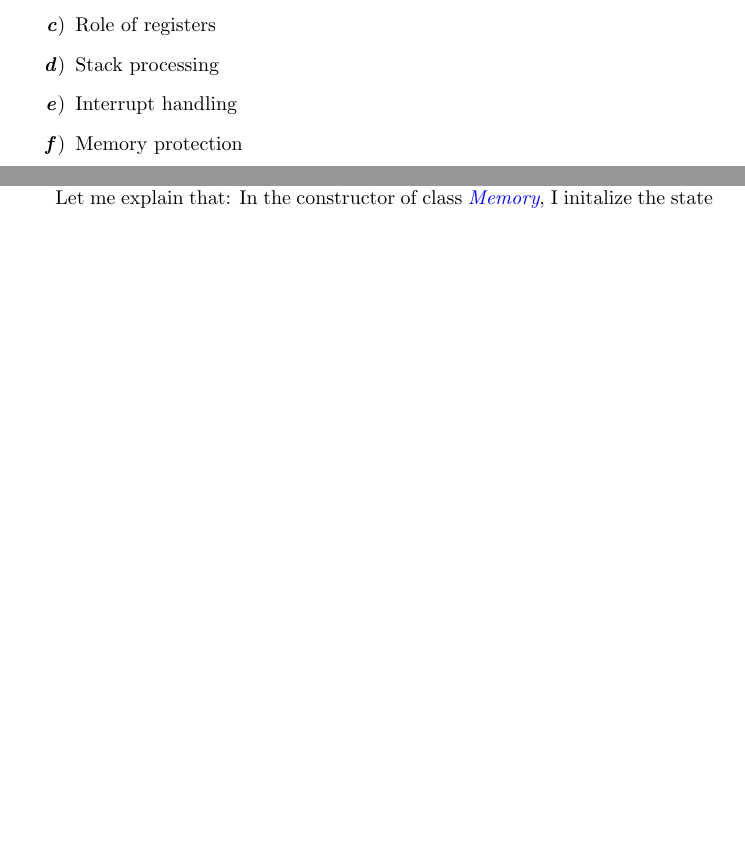
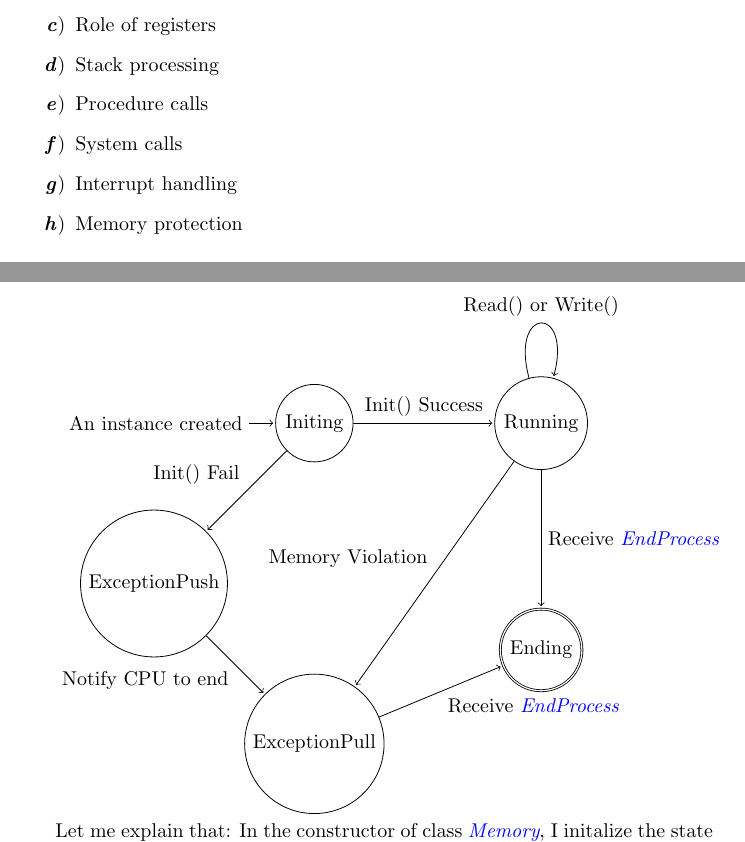
Before and after one commit to lsmgeb89/simple_machine, a LaTeX document (summary/summary.tex): two parts of pages 2 and 3 of 4 before the commit and two parts of pages 2 and 4 of 5 after it, joined at a grey line, cut so that both start at the same text, the shorter picture padded with empty space. Compiled offline with pdfLaTeX.

Commit message:
[CS 5348][project_1] Add a flow chart for summary

```diff
--- a/summary/summary.tex
+++ b/summary/summary.tex
@@ -6,6 +6,8 @@
 \usepackage{enumitem}
 \usepackage{changepage}
 \usepackage[colorlinks]{hyperref}
+\usepackage{tikz}
+\usetikzlibrary{automata, positioning}
 
 \begin{document}
 
@@ -22,6 +24,8 @@ The purpose of project 1 is to learn about two major things. The first one is to
   \item Processor instruction behavior
   \item Role of registers
   \item Stack processing
+  \item Procedure calls
+  \item System calls
   \item Interrupt handling
   \item Memory protection
 \end{enumerate}
@@ -46,6 +50,22 @@ How to correctly power off the machine? It involves the design of exit scheme. I
 
 But in order to add proper error handling scheme to deal with different kinds errors like a valid program file or memory violation, I implement a state machine in class \textit{\color{blue} Memory}. To be specific, there are five states indicating by a enum called \textit{\color{blue} Status}. They are \textit{\color{blue} MemoryIniting}, \textit{\color{blue} MemoryRunning}, \textit{\color{blue} MemoryExceptionPush}, \textit{\color{blue} MemoryExceptionPull} and \textit{\color{blue} MemoryEnding}. The picture below describes the flow of state transition of memory.
 
+\begin{tikzpicture}[shorten >=1pt,node distance=4cm,on grid,auto,initial text=An instance created]
+  \node[state,initial] (q_0) {Initing};
+  \node[state] (q_1) [right=of q_0] {Running};
+  \node[state] (q_2) [below left=of q_0] {ExceptionPush};
+  \node[state] (q_4) [below right=of q_2] {ExceptionPull};
+  \node[state,accepting](q_3) [below =of q_1] {Ending};
+
+  \path[->] (q_0) edge node {Init() Success} (q_1)
+                  edge node [swap] {Init() Fail} (q_2)
+            (q_1) edge node {Receive \textit{\color{blue} EndProcess}} (q_3)
+                  edge node [swap] {Memory Violation} (q_4)
+                  edge [loop above] node {Read() or Write()} ()
+            (q_2) edge node [swap] {Notify CPU to end} (q_4)
+            (q_4) edge node [swap] {Receive \textit{\color{blue} EndProcess}} (q_3);
+\end{tikzpicture}
+
 Let me explain that: In the constructor of class \textit{\color{blue} Memory}, I initalize the state to \textit{\color{blue} MemoryIniting}. After calling the \textit{\color{blue} void Memory::Init(void)} function, if there is no error occurred, I change the state to \textit{\color{blue} MemoryRunning}. If there is an error occurred in the process of parsing a program file, I change the state to \textit{\color{blue} MemoryExceptionPush}, meaning that memory will not work and in the next time memory repares a respond for CPU request, it sends an error respond message which is indicated by \textit{\color{blue} MemoryError} and then changes state to \textit{\color{blue} MemoryExceptionPull} to wait the end message of CPU. I also handle memory violation by using this state. I just send a respond message which operation result is \textit{\color{blue} MemoryViolation} and then also changes state to \textit{\color{blue} MemoryExceptionPull}. So all errors will lead to this state. After pulling an \textit{\color{blue} EndProcess} message sent by CPU, memory just changes state to \textit{\color{blue} MemoryEnding} and terminates the child process.
 
 \section*{Personal Experience}
```
